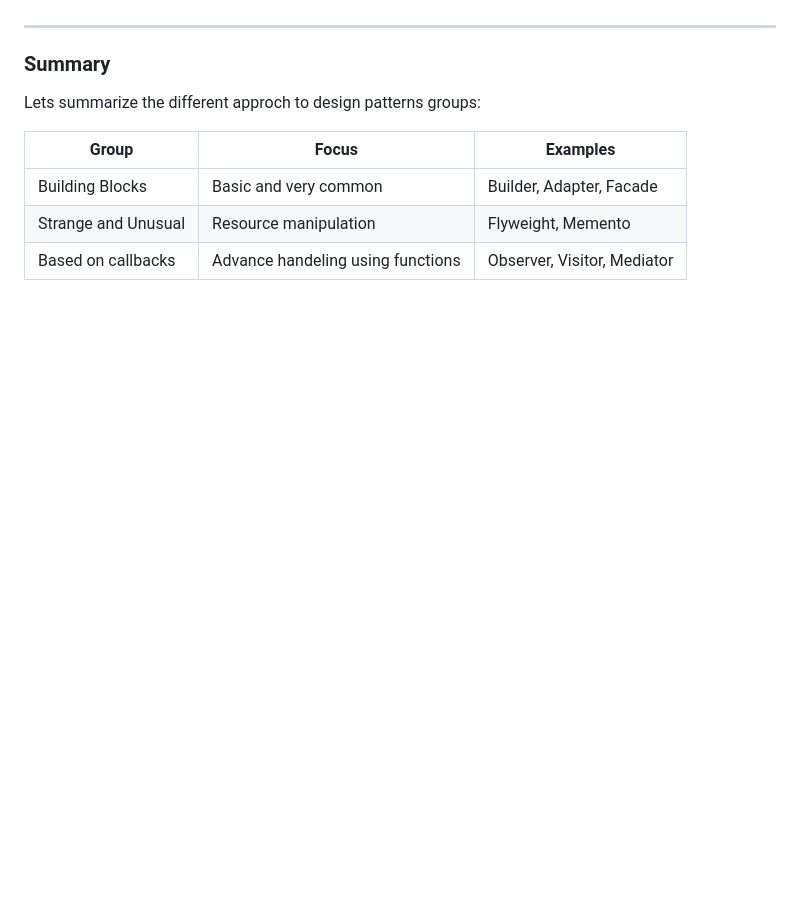
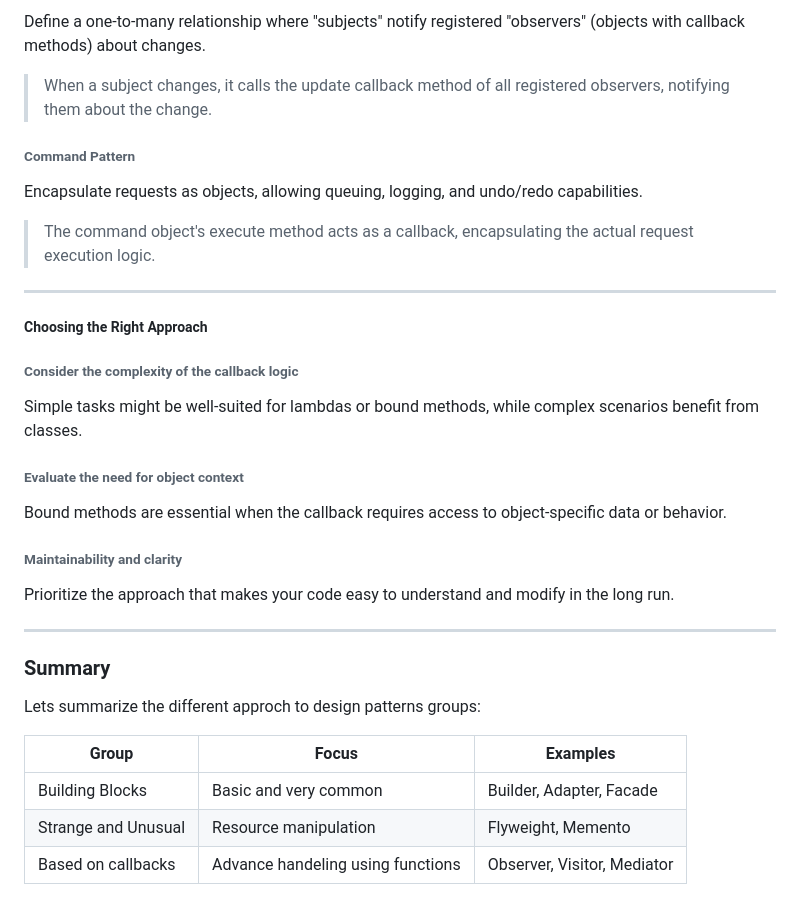
Before and after one commit to Tranquility2/python-design-patterns, a Markdown page: guide/miscellaneous/different_approach.md, the part around the change printed below. Drawn GitHub-style; blank space fills up the shorter version.

```diff
--- a/guide/miscellaneous/different_approach.md
+++ b/guide/miscellaneous/different_approach.md
@@ -128,3 +177,28 @@ Overall, callbacks offer a powerful tool for dynamically customizing function be
+Define a one-to-many relationship where "subjects" notify registered "observers" (objects with callback methods) about changes.
+
+> When a subject changes, it calls the update callback method of all registered observers, notifying them about the change.
+
+###### Command Pattern
+
+Encapsulate requests as objects, allowing queuing, logging, and undo/redo capabilities.
+
+> The command object's execute method acts as a callback, encapsulating the actual request execution logic.
+
+---
+
+##### Choosing the Right Approach
+
+###### Consider the complexity of the callback logic
+
+Simple tasks might be well-suited for lambdas or bound methods, while complex scenarios benefit from classes.
+
+###### Evaluate the need for object context
+
+Bound methods are essential when the callback requires access to object-specific data or behavior.
+
+###### Maintainability and clarity
+
+Prioritize the approach that makes your code easy to understand and modify in the long run.
 
 ---
 
```
Also changed, not shown: other parts of guide/miscellaneous/different_approach.md (+74 -25 lines).
